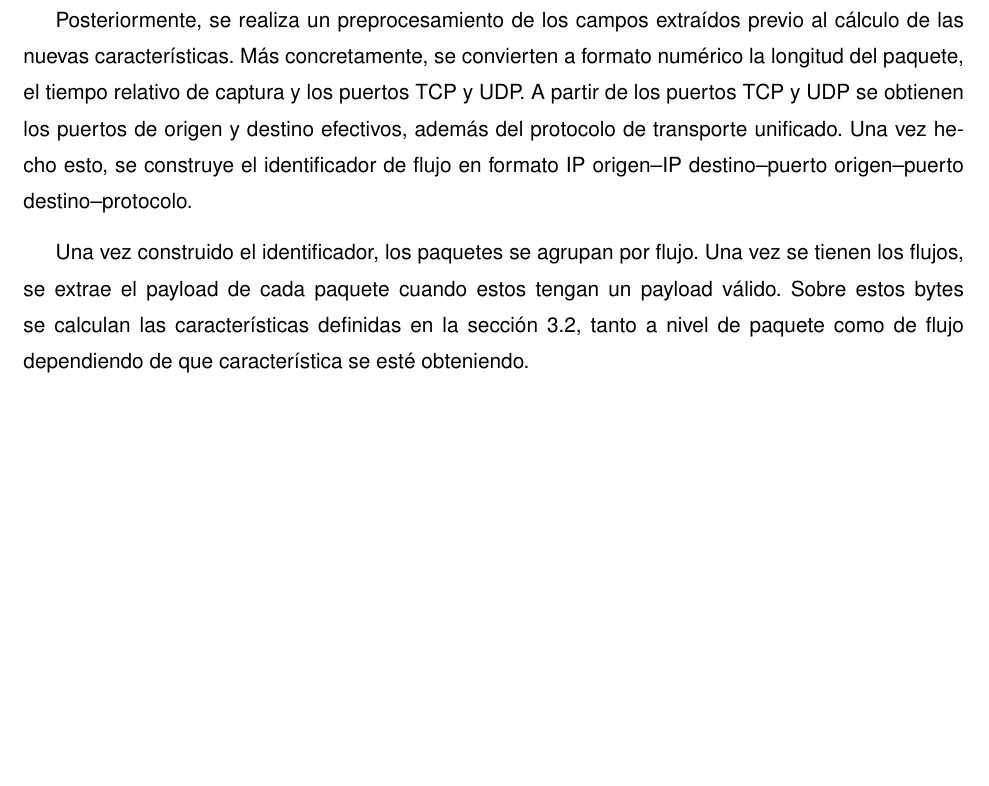
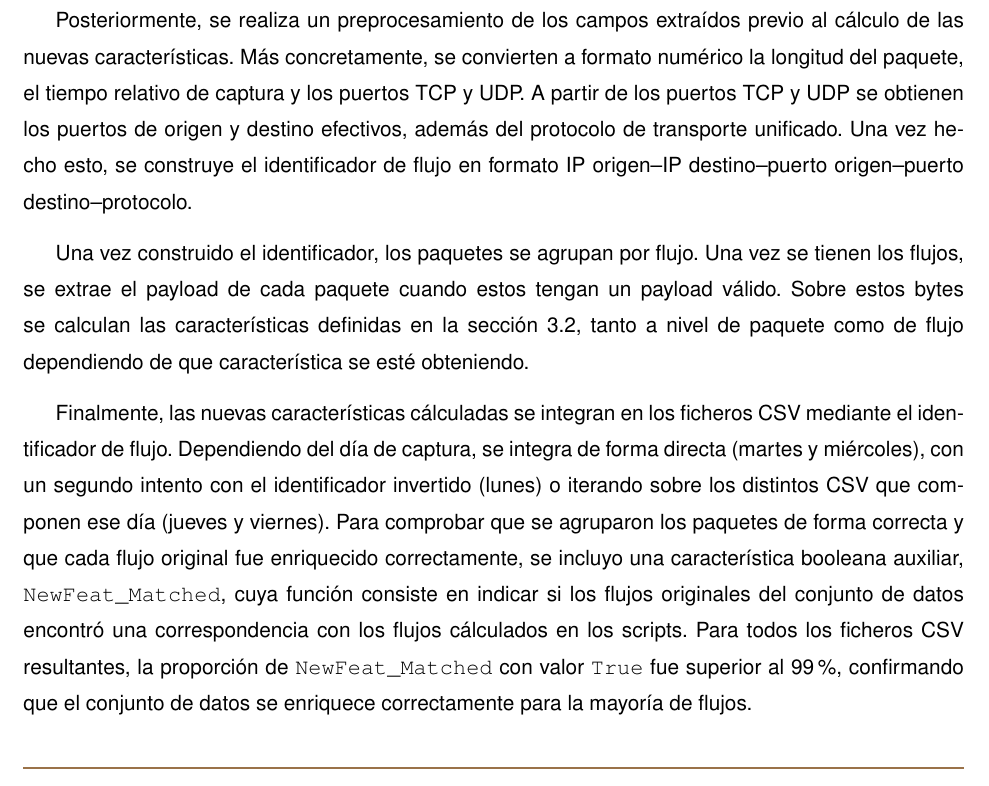
Before and after one commit to robertoML99/TFG_Documentacion, a LaTeX thesis (tfgtfmthesisuam.tex, which reads metodologia/proc_dataset.tex): part of page 30 of 56 before the commit and part of page 30 of 58 after it, cut so that both start at the same text, the shorter picture padded with empty space. Compiled offline with pdfLaTeX.

Commit message:
3.3 terminado sin revisiones

```diff
--- a/metodologia/proc_dataset.tex
+++ b/metodologia/proc_dataset.tex
@@ -17,3 +17,5 @@ En primer lugar, cada script invoca la llamada a \texttt{tshark} sobre el ficher
 Posteriormente, se realiza un preprocesamiento de los campos extraídos previo al cálculo de las nuevas características. Más concretamente, se convierten a formato numérico la longitud del paquete, el tiempo relativo de captura y los puertos TCP y UDP. A partir de los puertos TCP y UDP se obtienen los puertos de origen y destino efectivos, además del protocolo de transporte unificado. Una vez hecho esto, se construye el identificador de flujo en formato IP origen–IP destino–puerto origen–puerto destino–protocolo.
 
 Una vez construido el identificador, los paquetes se agrupan por flujo. Una vez se tienen los flujos, se extrae el payload de cada paquete cuando estos tengan un payload válido. Sobre estos bytes se calculan las características definidas en la sección \ref{SEC:NEW_FEAT}, tanto a nivel de paquete como de flujo dependiendo de que característica se esté obteniendo.
+
+Finalmente, las nuevas características cálculadas se integran en los ficheros CSV mediante el identificador de flujo. Dependiendo del día de captura, se integra de forma directa (martes y miércoles), con un segundo intento con el identificador invertido (lunes) o iterando sobre los distintos CSV que componen ese día (jueves y viernes). Para comprobar que se agruparon los paquetes de forma correcta y que cada flujo original fue enriquecido correctamente, se incluyo una característica booleana auxiliar, \texttt{NewFeat\_Matched}, cuya función consiste en indicar si los flujos originales del conjunto de datos encontró una correspondencia con los flujos cálculados en los scripts. Para todos los ficheros CSV resultantes, la proporción de \texttt{NewFeat\_Matched} con valor \texttt{True} fue superior al 99\%, confirmando que el conjunto de datos se enriquece correctamente para la mayoría de flujos.
```
Also changed, not shown: tfgtfmthesisuam.pdf, 6 other files.
